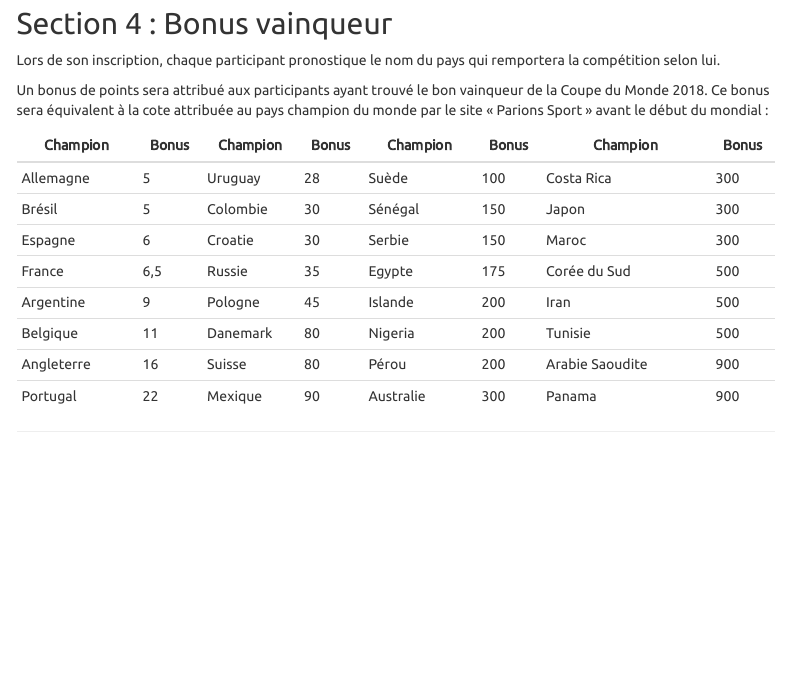
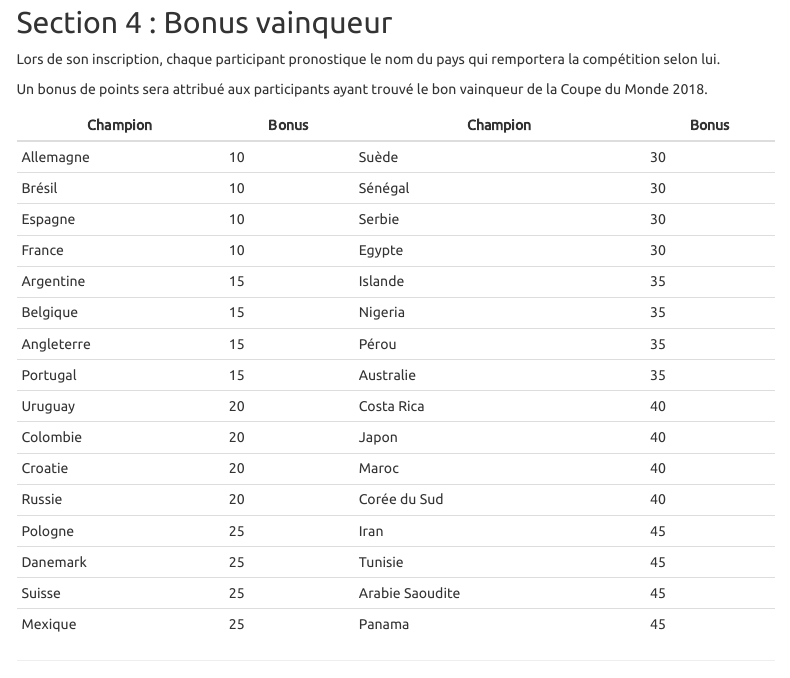
Before and after one commit to davidcarayon/Mondial_2018, an R Markdown document (rules.Rmd): the page in a window 1100 px wide, from 2620 px down before the commit and from 2680 px down after it, so that both start at the same text. Rendered offline with R 4.5, knitr and Pandoc, with nearby package versions; the code is not run, so its results and figures are left out; menus at the side of the page are left out.

Commit message:
update index + rules

```diff
--- a/rules.Rmd
+++ b/rules.Rmd
@@ -116,15 +116,23 @@ A partir des huitièmes de finale :
 
 Lors de son inscription, chaque participant pronostique le nom du pays qui remportera la compétition selon lui.
 
-Un bonus de points sera attribué aux participants ayant trouvé le bon vainqueur de la Coupe du Monde 2018. Ce bonus sera équivalent à la cote attribuée au pays champion du monde par le site « Parions Sport » avant le début du mondial :
+Un bonus de points sera attribué aux participants ayant trouvé le bon vainqueur de la Coupe du Monde 2018.
 
-| Champion 	| Bonus 	| Champion 	| Bonus 	| Champion 	| Bonus 	| Champion 	| Bonus 	|
-|------------	|-------	|----------	|-------	|-----------	|-------	|-----------------	|-------	|
-| Allemagne 	| 5 	| Uruguay 	| 28 	| Suède 	| 100 	| Costa Rica 	| 300 	|
-| Brésil 	| 5 	| Colombie 	| 30 	| Sénégal 	| 150 	| Japon 	| 300 	|
-| Espagne 	| 6 	| Croatie 	| 30 	| Serbie 	| 150 	| Maroc 	| 300 	|
-| France 	| 6,5 	| Russie 	| 35 	| Egypte 	| 175 	| Corée du Sud 	| 500 	|
-| Argentine 	| 9 	| Pologne 	| 45 	| Islande 	| 200 	| Iran 	| 500 	|
-| Belgique 	| 11 	| Danemark 	| 80 	| Nigeria 	| 200 	| Tunisie 	| 500 	|
-| Angleterre 	| 16 	| Suisse 	| 80 	| Pérou 	| 200 	| Arabie Saoudite 	| 900 	|
-| Portugal 	| 22 	| Mexique 	| 90 	| Australie 	| 300 	| Panama 	| 900 	|
+| Champion 	| Bonus 	| Champion 	| Bonus 	|
+|------------	|-------	|-----------------	|-------	|
+| Allemagne 	| 10 	| Suède 	| 30 	|
+| Brésil 	| 10 	| Sénégal 	| 30 	|
+| Espagne 	| 10 	| Serbie 	| 30 	|
+| France 	| 10 	| Egypte 	| 30 	|
+| Argentine 	| 15 	| Islande 	| 35 	|
+| Belgique 	| 15 	| Nigeria 	| 35 	|
+| Angleterre 	| 15 	| Pérou 	| 35 	|
+| Portugal 	| 15 	| Australie 	| 35 	|
+| Uruguay 	| 20 	| Costa Rica 	| 40 	|
+| Colombie 	| 20 	| Japon 	| 40 	|
+| Croatie 	| 20 	| Maroc 	| 40 	|
+| Russie 	| 20 	| Corée du Sud 	| 40 	|
+| Pologne 	| 25 	| Iran 	| 45 	|
+| Danemark 	| 25 	| Tunisie 	| 45 	|
+| Suisse 	| 25 	| Arabie Saoudite 	| 45 	|
+| Mexique 	| 25 	| Panama 	| 45 	|
```
Also changed, not shown: index.Rmd (+13 -6 lines), 2 other files.
